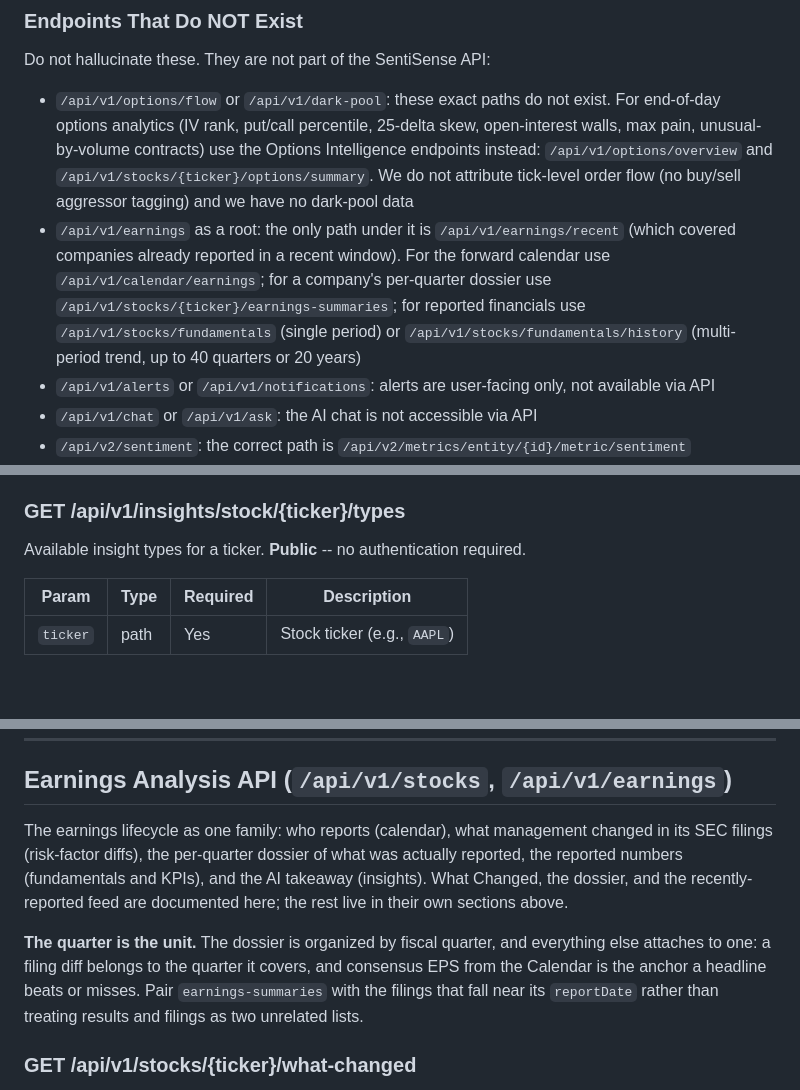
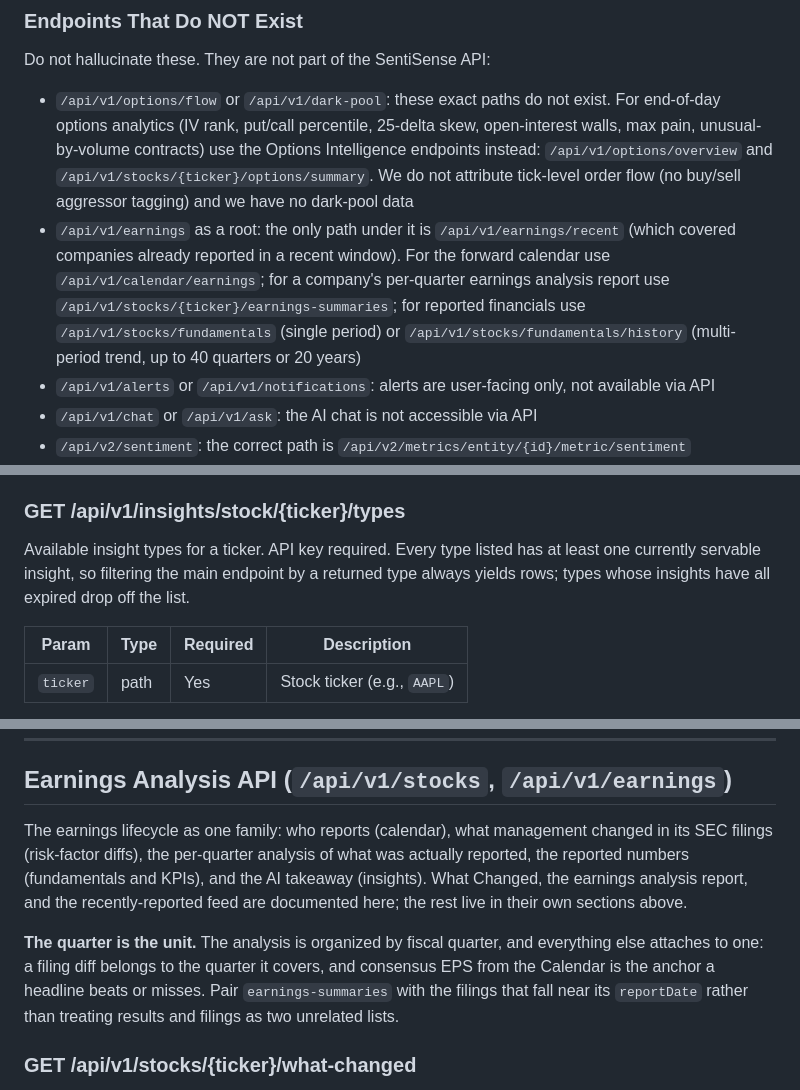
Before and after one commit to SentiSenseApp/skills, a Markdown page: skills/sentisense/SKILL.md, 3 parts joined by grey strips. Drawn GitHub-style; blank space fills up the shorter version.

Commit message:
Update SentiSense skills collection

```diff
--- a/skills/sentisense/SKILL.md
+++ b/skills/sentisense/SKILL.md
@@ -142,7 +142,7 @@ Which way the market's tone leans, and how widely it's shared. Daily snapshots.
 ### Endpoints That Do NOT Exist
 Do not hallucinate these. They are not part of the SentiSense API:
 - `/api/v1/options/flow` or `/api/v1/dark-pool`: these exact paths do not exist. For end-of-day options analytics (IV rank, put/call percentile, 25-delta skew, open-interest walls, max pain, unusual-by-volume contracts) use the Options Intelligence endpoints instead: `/api/v1/options/overview` and `/api/v1/stocks/{ticker}/options/summary`. We do not attribute tick-level order flow (no buy/sell aggressor tagging) and we have no dark-pool data
-- `/api/v1/earnings` as a root: the only path under it is `/api/v1/earnings/recent` (which covered companies already reported in a recent window). For the forward calendar use `/api/v1/calendar/earnings`; for a company's per-quarter dossier use `/api/v1/stocks/{ticker}/earnings-summaries`; for reported financials use `/api/v1/stocks/fundamentals` (single period) or `/api/v1/stocks/fundamentals/history` (multi-period trend, up to 40 quarters or 20 years)
+- `/api/v1/earnings` as a root: the only path under it is `/api/v1/earnings/recent` (which covered companies already reported in a recent window). For the forward calendar use `/api/v1/calendar/earnings`; for a company's per-quarter earnings analysis report use `/api/v1/stocks/{ticker}/earnings-summaries`; for reported financials use `/api/v1/stocks/fundamentals` (single period) or `/api/v1/stocks/fundamentals/history` (multi-period trend, up to 40 quarters or 20 years)
 - `/api/v1/alerts` or `/api/v1/notifications`: alerts are user-facing only, not available via API
 - `/api/v1/chat` or `/api/v1/ask`: the AI chat is not accessible via API
 - `/api/v2/sentiment`: the correct path is `/api/v2/metrics/entity/{id}/metric/sentiment`
@@ -895,7 +895,7 @@ Personalized insights for the authenticated user, biased toward their watchlist
 Response wrapper is `{isPreview: false, previewReason: null, data: [...] }` since the endpoint is auth-required.
 
 ### GET /api/v1/insights/stock/{ticker}/types
-Available insight types for a ticker. **Public** -- no authentication required.
+Available insight types for a ticker. API key required. Every type listed has at least one currently servable insight, so filtering the main endpoint by a returned type always yields rows; types whose insights have all expired drop off the list.
 
 | Param | Type | Required | Description |
 |-------|------|----------|-------------|
@@ -1260,9 +1260,9 @@ for e in cal.earnings:
 
 ## Earnings Analysis API (`/api/v1/stocks`, `/api/v1/earnings`)
 
-The earnings lifecycle as one family: who reports (calendar), what management changed in its SEC filings (risk-factor diffs), the per-quarter dossier of what was actually reported, the reported numbers (fundamentals and KPIs), and the AI takeaway (insights). What Changed, the dossier, and the recently-reported feed are documented here; the rest live in their own sections above.
+The earnings lifecycle as one family: who reports (calendar), what management changed in its SEC filings (risk-factor diffs), the per-quarter analysis of what was actually reported, the reported numbers (fundamentals and KPIs), and the AI takeaway (insights). What Changed, the earnings analysis report, and the recently-reported feed are documented here; the rest live in their own sections above.
 
-**The quarter is the unit.** The dossier is organized by fiscal quarter, and everything else attaches to one: a filing diff belongs to the quarter it covers, and consensus EPS from the Calendar is the anchor a headline beats or misses. Pair `earnings-summaries` with the filings that fall near its `reportDate` rather than treating results and filings as two unrelated lists.
+**The quarter is the unit.** The analysis is organized by fiscal quarter, and everything else attaches to one: a filing diff belongs to the quarter it covers, and consensus EPS from the Calendar is the anchor a headline beats or misses. Pair `earnings-summaries` with the filings that fall near its `reportDate` rather than treating results and filings as two unrelated lists.
 
 ### GET /api/v1/stocks/{ticker}/what-changed
 What changed in a company's latest SEC filing versus the previous one. Deterministic diffs of the Item 1A Risk Factors section of consecutive 10-K and 10-Q filings: excerpts of added, removed, and modified passages, new key terms, and a 0-to-1 materiality score. **PRO (preview)** -- Free: per-filing summary (form, dates, section, materialityScore, noMaterialChanges, edgarUrl) + `totalCount`, PRO: the full `diff` object. Params: `form` (`10-K` or `10-Q`), `limit` (1 to 12, default 4; above 12 is capped at 12, below 1 returns `400 invalid_limit`).
```
Also changed, not shown: other parts of skills/sentisense/SKILL.md (+5 -5 lines), skills/stock-earnings-analysis/SKILL.md (+34 -28 lines).
